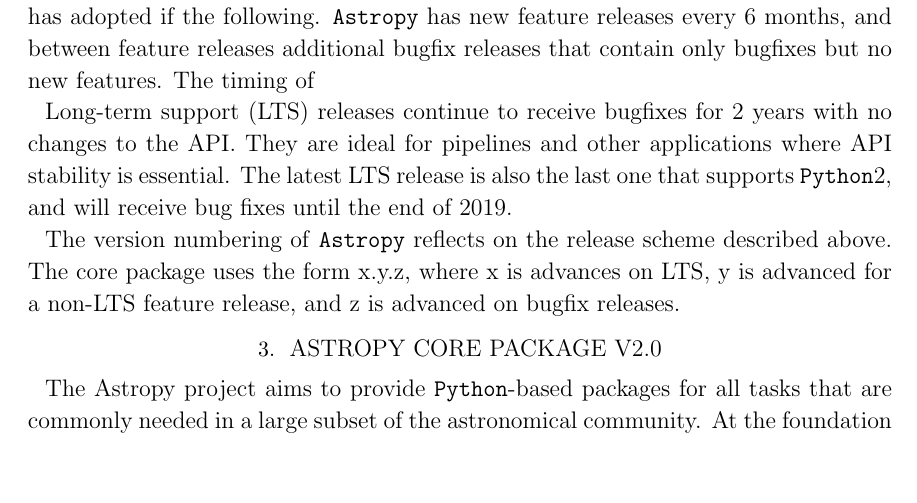
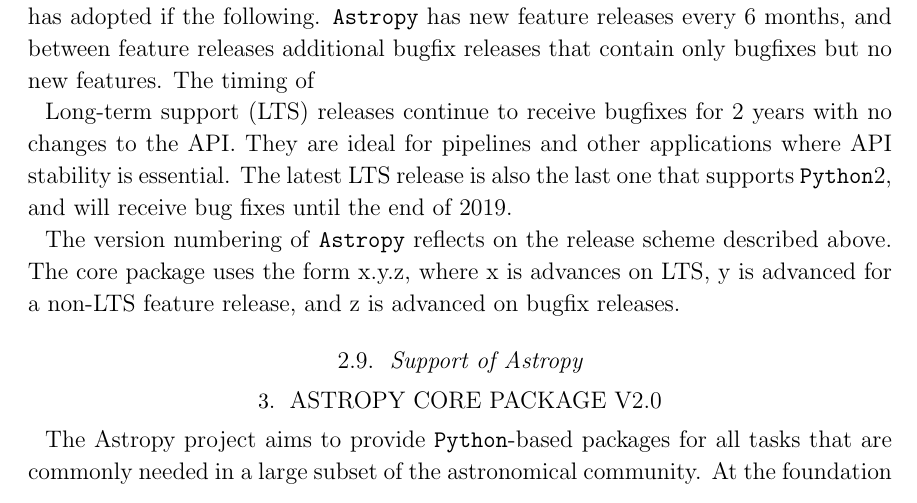
Before and after one commit to astropy/astropy-v2.0-paper, a LaTeX paper (main.tex): part of page 5 of 14, cut so that both start at the same text, the shorter picture padded with empty space. Compiled offline with pdfLaTeX.

Commit message:
Update on Overleaf.

```diff
--- a/main.tex
+++ b/main.tex
@@ -264,6 +264,12 @@ end of 2019.
 described above. The core package uses the form x.y.z, where x is advances
 on LTS, y is advanced for a non-LTS feature release, and z is advanced on
 bugfix releases.
+
+\subsection{Support of Astropy}
+
+% This section should be a straight forward/factual description of the current
+% funding and support provided to astropy with the purpose of explaining the
+% current structure to the community
 
 %\subsection{Difficulty of reversing design choices}
 %Deciding if a feature should be included
```
